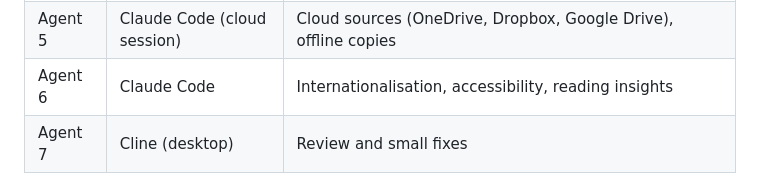
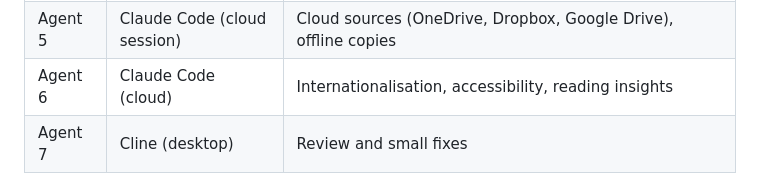
Before and after one commit to therahul-yo/Absolutex, a Markdown page: README.md, the part around the change. Drawn GitHub-style.

Commit message:
README: agent 6 runs on Claude Code cloud
Co-Authored-By: Claude Opus 5.5 <noreply@anthropic.com>

```diff
--- a/README.md
+++ b/README.md
@@ -250,7 +250,7 @@ only one who merges or installs builds on the device.
 | Agent 3 | Factory Droid | Library, settings and design |
 | Agent 4 | Claude Code (cloud) | Native hardening, archive recovery and encryption |
 | Agent 5 | Claude Code (cloud session) | Cloud sources (OneDrive, Dropbox, Google Drive), offline copies |
-| Agent 6 | Claude Code | Internationalisation, accessibility, reading insights |
+| Agent 6 | Claude Code (cloud) | Internationalisation, accessibility, reading insights |
 | Agent 7 | Cline (desktop) | Review and small fixes |
 
 **Attribution.** Commits carry the repository identity. An agent whose tool adds a
```
